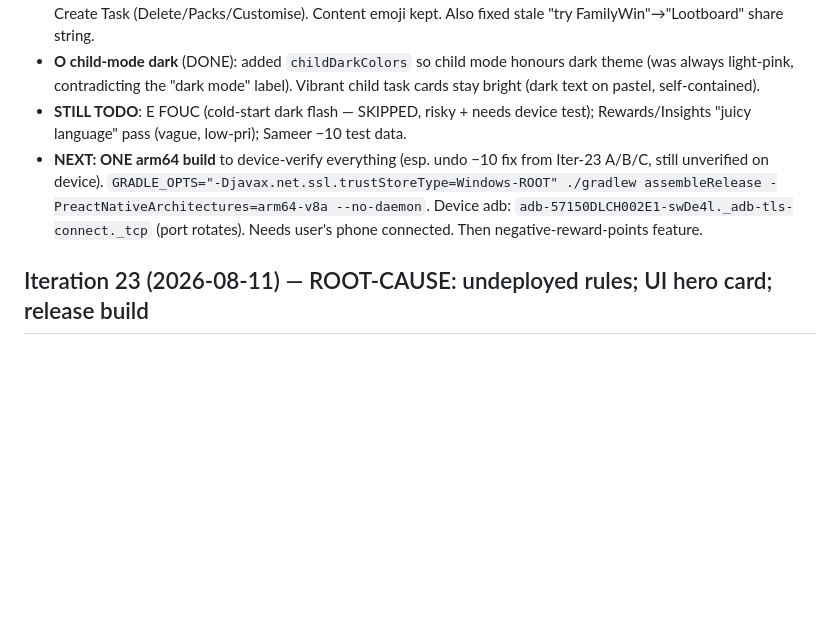
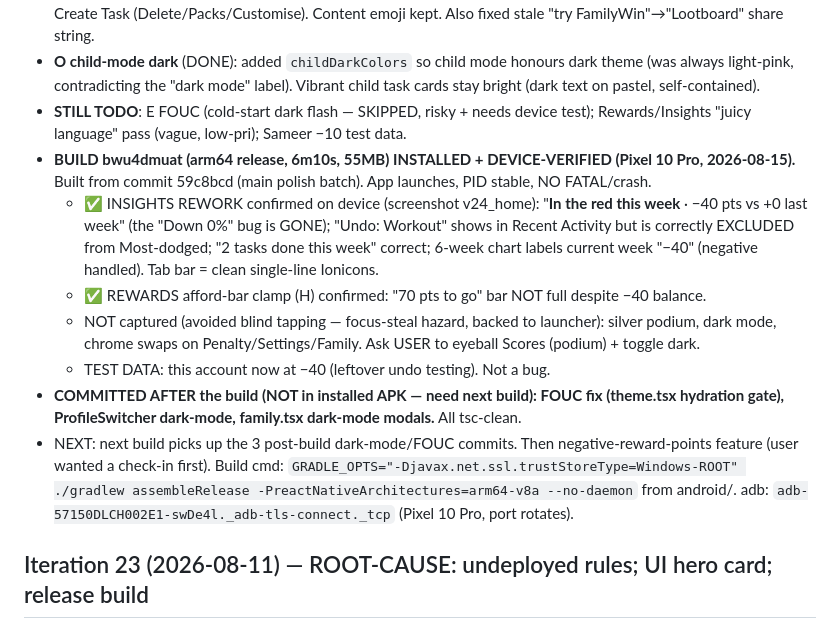
Before and after one commit to sameerrajwade/FamilyWin, a Markdown page: docs/PROGRESS.md, the part around the change. Drawn GitHub-style; blank space fills up the shorter version.

Commit message:
docs: build bwu4dmuat installed + device-verified (Insights, afford bar)
Co-Authored-By: Claude Opus 4.8 <noreply@anthropic.com>

```diff
--- a/docs/PROGRESS.md
+++ b/docs/PROGRESS.md
@@ -19,7 +19,13 @@ User chose "more UI polish first, THEN one build." Worked the Iter-23 NEXT FIXES
 - **chrome→icons** (DONE): Penalty (type toggle/submit/lock), Settings (header/avatar photo+emoji/copy/add-child/discipline/share/logout/delete + chevrons), Family (invite copy+share/chevron/add-child/photo badges), Create Task (Delete/Packs/Customise). Content emoji kept. Also fixed stale "try FamilyWin"→"Lootboard" share string.
 - **O child-mode dark** (DONE): added `childDarkColors` so child mode honours dark theme (was always light-pink, contradicting the "dark mode" label). Vibrant child task cards stay bright (dark text on pastel, self-contained).
 - **STILL TODO**: E FOUC (cold-start dark flash — SKIPPED, risky + needs device test); Rewards/Insights "juicy language" pass (vague, low-pri); Sameer −10 test data.
-- **NEXT: ONE arm64 build** to device-verify everything (esp. undo −10 fix from Iter-23 A/B/C, still unverified on device). `GRADLE_OPTS="-Djavax.net.ssl.trustStoreType=Windows-ROOT" ./gradlew assembleRelease -PreactNativeArchitectures=arm64-v8a --no-daemon`. Device adb: `adb-57150DLCH002E1-swDe4l._adb-tls-connect._tcp` (port rotates). Needs user's phone connected. Then negative-reward-points feature.
+- **BUILD bwu4dmuat (arm64 release, 6m10s, 55MB) INSTALLED + DEVICE-VERIFIED (Pixel 10 Pro, 2026-08-15).** Built from commit 59c8bcd (main polish batch). App launches, PID stable, NO FATAL/crash.
+  - ✅ INSIGHTS REWORK confirmed on device (screenshot v24_home): "**In the red this week** · −40 pts vs +0 last week" (the "Down 0%" bug is GONE); "Undo: Workout" shows in Recent Activity but is correctly EXCLUDED from Most-dodged; "2 tasks done this week" correct; 6-week chart labels current week "−40" (negative handled). Tab bar = clean single-line Ionicons.
+  - ✅ REWARDS afford-bar clamp (H) confirmed: "70 pts to go" bar NOT full despite −40 balance.
+  - NOT captured (avoided blind tapping — focus-steal hazard, backed to launcher): silver podium, dark mode, chrome swaps on Penalty/Settings/Family. Ask USER to eyeball Scores (podium) + toggle dark.
+  - TEST DATA: this account now at −40 (leftover undo testing). Not a bug.
+- **COMMITTED AFTER the build (NOT in installed APK — need next build): FOUC fix (theme.tsx hydration gate), ProfileSwitcher dark-mode, family.tsx dark-mode modals.** All tsc-clean.
+- NEXT: next build picks up the 3 post-build dark-mode/FOUC commits. Then negative-reward-points feature (user wanted a check-in first). Build cmd: `GRADLE_OPTS="-Djavax.net.ssl.trustStoreType=Windows-ROOT" ./gradlew assembleRelease -PreactNativeArchitectures=arm64-v8a --no-daemon` from android/. adb: `adb-57150DLCH002E1-swDe4l._adb-tls-connect._tcp` (Pixel 10 Pro, port rotates).
 
 ## Iteration 23 (2026-08-11) — ROOT-CAUSE: undeployed rules; UI hero card; release build
 - USER reported 3 issues, said NOT SDK-related (broken since day 1): (a) build "looks like a debugging window", (b) photo upload fails, (c) undo errors "can't undo".
```
